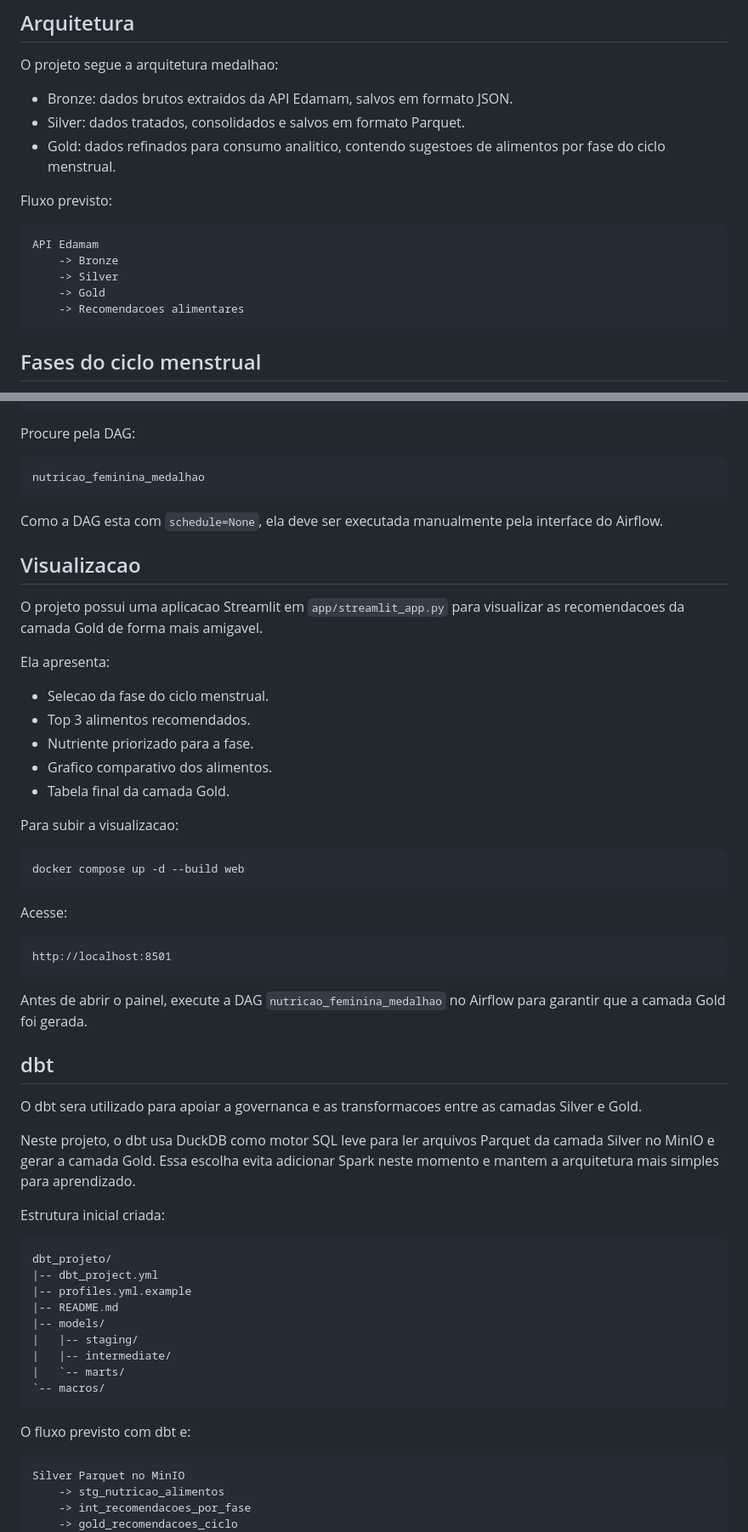
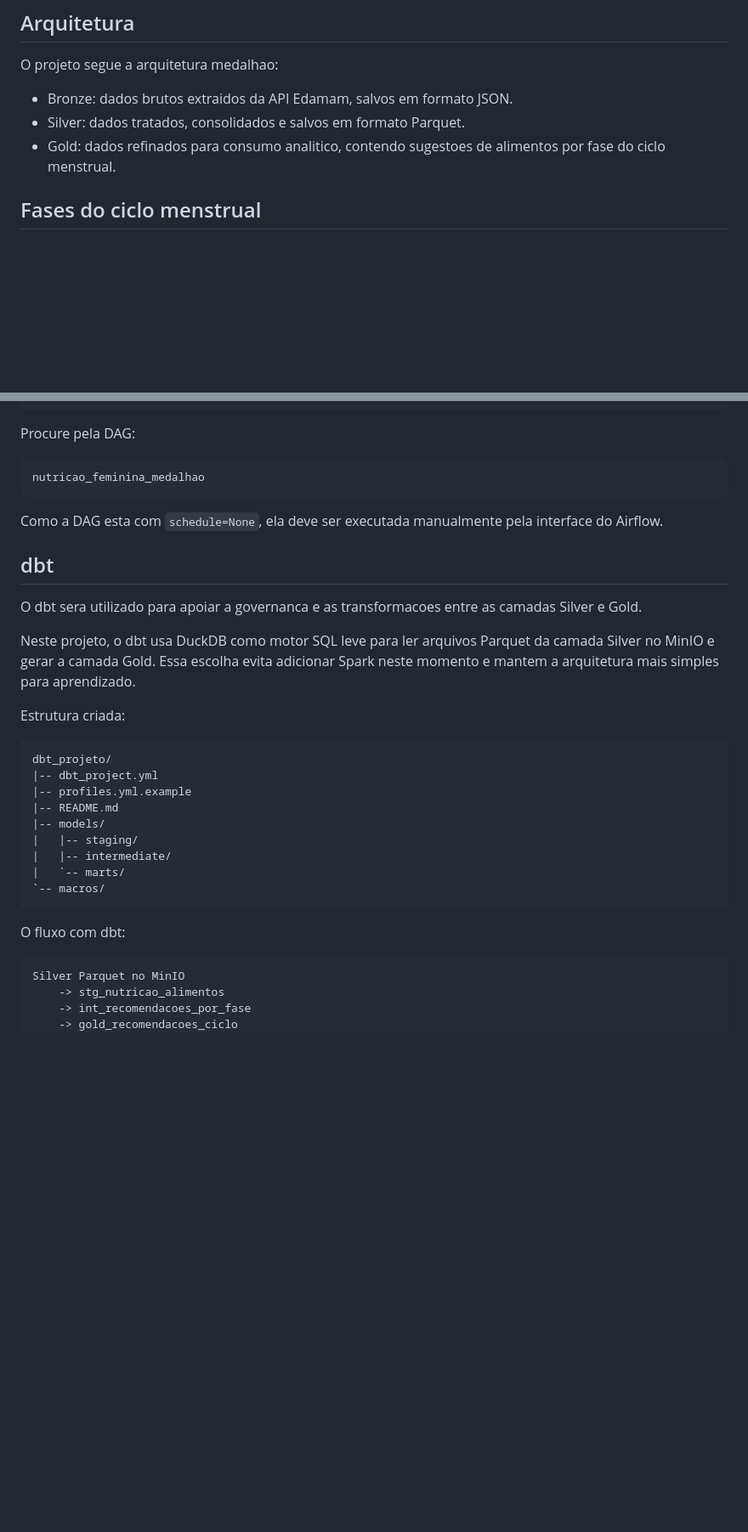
Before and after one commit to leh826/nutricao-feminina, a Markdown page: README.md, 2 parts joined by grey strips. Shown at 85% size. Drawn GitHub-style; blank space fills up the shorter version.

Commit message:
docs: correção de texto

````diff
--- a/README.md
+++ b/README.md
@@ -23,16 +23,6 @@ O projeto segue a arquitetura medalhao:
 - Bronze: dados brutos extraidos da API Edamam, salvos em formato JSON.
 - Silver: dados tratados, consolidados e salvos em formato Parquet.
 - Gold: dados refinados para consumo analitico, contendo sugestoes de alimentos por fase do ciclo menstrual.
-
-Fluxo previsto:
-
-```text
-API Edamam
-    -> Bronze
-    -> Silver
-    -> Gold
-    -> Recomendacoes alimentares
-```
 
 ## Fases do ciclo menstrual
 
@@ -182,39 +172,13 @@ nutricao_feminina_medalhao
 
 Como a DAG esta com `schedule=None`, ela deve ser executada manualmente pela interface do Airflow.
 
-## Visualizacao
-
-O projeto possui uma aplicacao Streamlit em `app/streamlit_app.py` para visualizar as recomendacoes da camada Gold de forma mais amigavel.
-
-Ela apresenta:
-
-- Selecao da fase do ciclo menstrual.
-- Top 3 alimentos recomendados.
-- Nutriente priorizado para a fase.
-- Grafico comparativo dos alimentos.
-- Tabela final da camada Gold.
-
-Para subir a visualizacao:
-
-```bash
-docker compose up -d --build web
-```
-
-Acesse:
-
-```text
-http://localhost:8501
-```
-
-Antes de abrir o painel, execute a DAG `nutricao_feminina_medalhao` no Airflow para garantir que a camada Gold foi gerada.
-
 ## dbt
 
 O dbt sera utilizado para apoiar a governanca e as transformacoes entre as camadas Silver e Gold.
 
 Neste projeto, o dbt usa DuckDB como motor SQL leve para ler arquivos Parquet da camada Silver no MinIO e gerar a camada Gold. Essa escolha evita adicionar Spark neste momento e mantem a arquitetura mais simples para aprendizado.
 
-Estrutura inicial criada:
+Estrutura criada:
 
 ```text
 dbt_projeto/
@@ -228,7 +192,7 @@ dbt_projeto/
 `-- macros/
 ```
 
-O fluxo previsto com dbt e:
+O fluxo com dbt:
 
 ```text
 Silver Parquet no MinIO
````
Also changed, not shown: other parts of README.md (+1 -22 lines).
